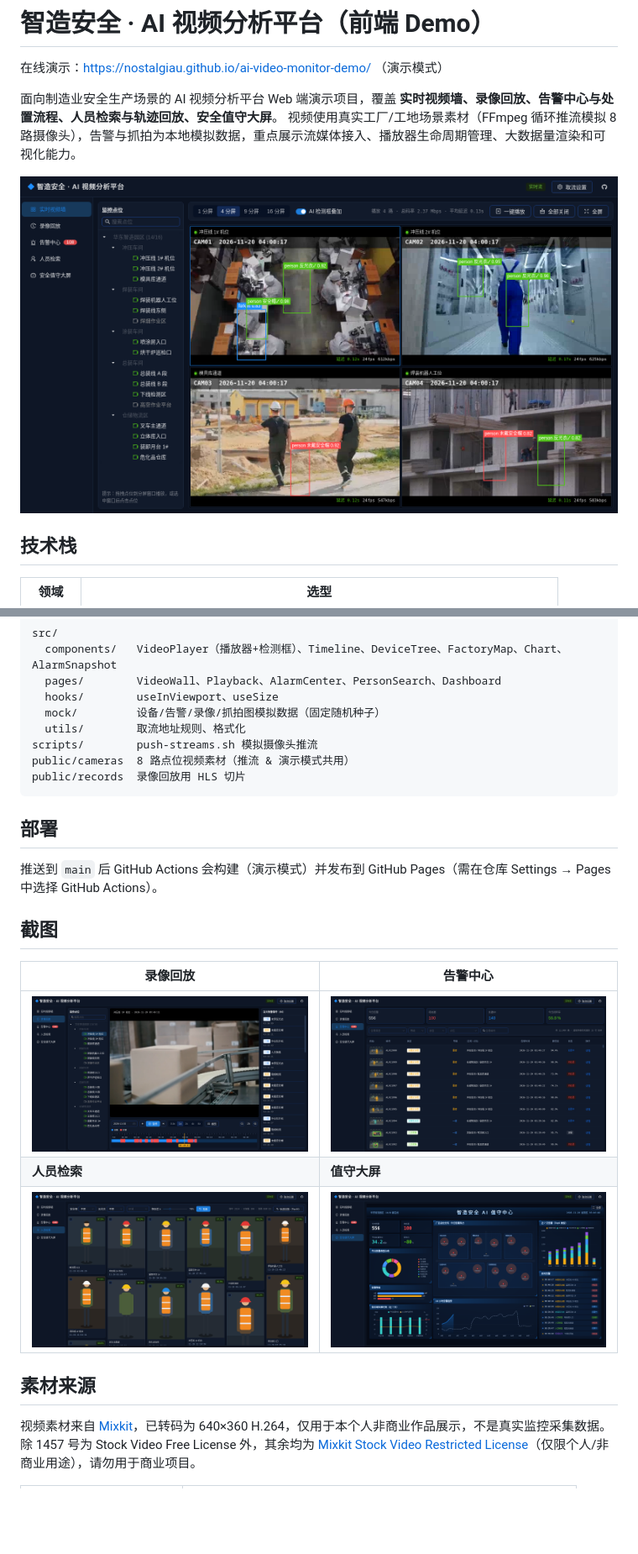
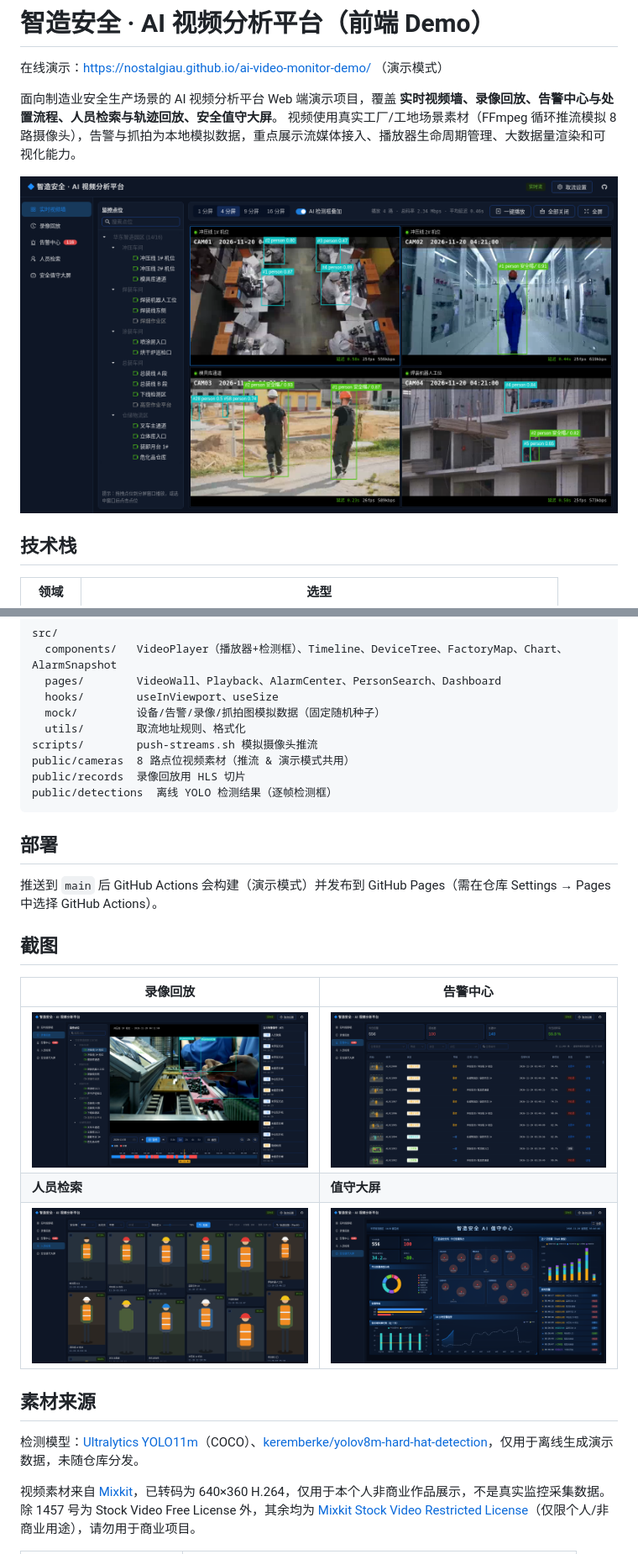
Before and after one commit to NostalgiaU/ai-video-monitor-demo, a Markdown page: README.md, 2 parts joined by grey strips. Shown at 84% size. GitHub-like rendering; pictures changed too: docs/playback.png, docs/wall.png; blank space fills up the shorter version.

Commit message:
feat: 检测框改为离线 YOLO 真实检测结果，按视频时间对齐（直播/演示/回放）
Co-Authored-By: Devin AI <158243242+devin-ai-integration[bot]@users.noreply.github.com>

````diff
--- a/README.md
+++ b/README.md
@@ -94,6 +96,7 @@ src/
 scripts/        push-streams.sh 模拟摄像头推流
 public/cameras  8 路点位视频素材（推流 & 演示模式共用）
 public/records  录像回放用 HLS 切片
+public/detections  离线 YOLO 检测结果（逐帧检测框）
 ```
 
 ## 部署
@@ -110,6 +113,8 @@ public/records  录像回放用 HLS 切片
 
 ## 素材来源
 
+检测模型：[Ultralytics YOLO11m](https://github.com/ultralytics/ultralytics)（COCO）、[keremberke/yolov8m-hard-hat-detection](https://huggingface.co/keremberke/yolov8m-hard-hat-detection)，仅用于离线生成演示数据，未随仓库分发。
+
 视频素材来自 [Mixkit](https://mixkit.co/)，已转码为 640×360 H.264，仅用于本个人非商业作品展示，不是真实监控采集数据。
 除 1457 号为 Stock Video Free License 外，其余均为 [Mixkit Stock Video Restricted License](https://mixkit.co/license/#videoRestricted)（仅限个人/非商业用途），请勿用于商业项目。
 
````
Also changed, not shown: other parts of README.md (+3 -1 lines), 17 other files.
